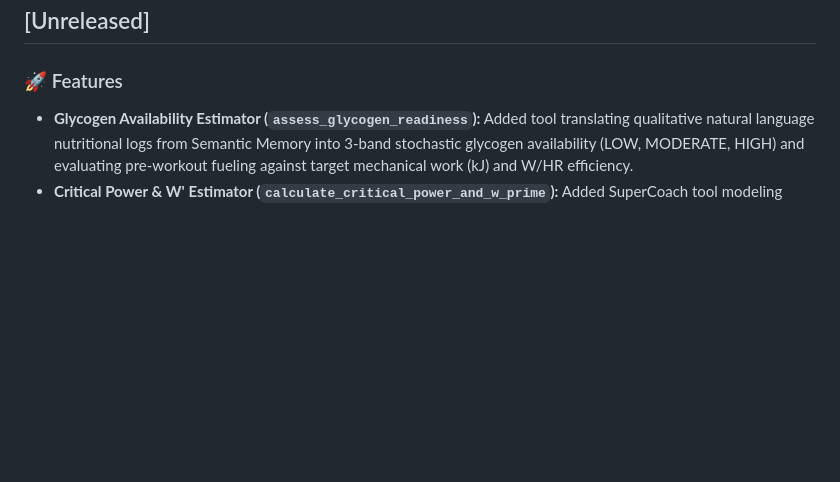
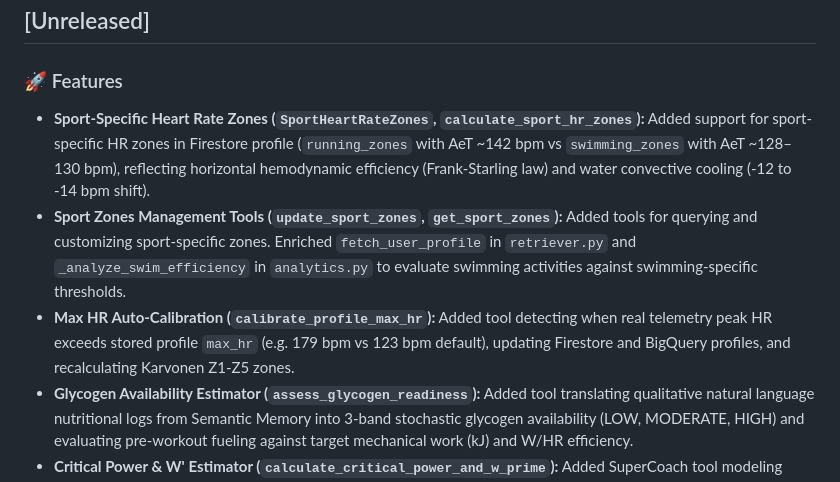
Before and after one commit to restrok/biometric-ai-platform, a Markdown page: CHANGELOG.md, the part around the change. Drawn GitHub-style; blank space fills up the shorter version.

Commit message:
docs: document sport-specific HR zones and Max HR calibration in CHANGELOG.md

```diff
--- a/CHANGELOG.md
+++ b/CHANGELOG.md
@@ -4,6 +4,9 @@ All notable changes to this project will be documented in this file.
 
 ## [Unreleased]
 ### 🚀 Features
+- **Sport-Specific Heart Rate Zones (`SportHeartRateZones`, `calculate_sport_hr_zones`):** Added support for sport-specific HR zones in Firestore profile (`running_zones` with AeT ~142 bpm vs `swimming_zones` with AeT ~128–130 bpm), reflecting horizontal hemodynamic efficiency (Frank-Starling law) and water convective cooling (-12 to -14 bpm shift).
+- **Sport Zones Management Tools (`update_sport_zones`, `get_sport_zones`):** Added tools for querying and customizing sport-specific zones. Enriched `fetch_user_profile` in `retriever.py` and `_analyze_swim_efficiency` in `analytics.py` to evaluate swimming activities against swimming-specific thresholds.
+- **Max HR Auto-Calibration (`calibrate_profile_max_hr`):** Added tool detecting when real telemetry peak HR exceeds stored profile `max_hr` (e.g. 179 bpm vs 123 bpm default), updating Firestore and BigQuery profiles, and recalculating Karvonen Z1-Z5 zones.
 - **Glycogen Availability Estimator (`assess_glycogen_readiness`):** Added tool translating qualitative natural language nutritional logs from Semantic Memory into 3-band stochastic glycogen availability (LOW, MODERATE, HIGH) and evaluating pre-workout fueling against target mechanical work (kJ) and W/HR efficiency.
 - **Critical Power & W' Estimator (`calculate_critical_power_and_w_prime`):** Added SuperCoach tool modeling Critical Power (CP in Watts - Anaerobic Threshold) and Anaerobic Work Capacity W' (in kJ) from historical peak powers in BigQuery, calculating time-to-exhaustion ($T_{max}$) for target race paces (10k <50m @ 268W).
 - **Shoe Biomechanical Comparator (`compare_shoe_biomechanics`):** Added SuperCoach tool comparing GCT (ms), Vertical Oscillation (cm), Vertical Ratio (%), Stride Length (m), Cadence (spm), and Aerobic Efficiency ($W/HR$) before vs after shoe switch date ('2026-07-18' Adidas Supernova Stride Dreamstrike+ vs Skechers).
```
